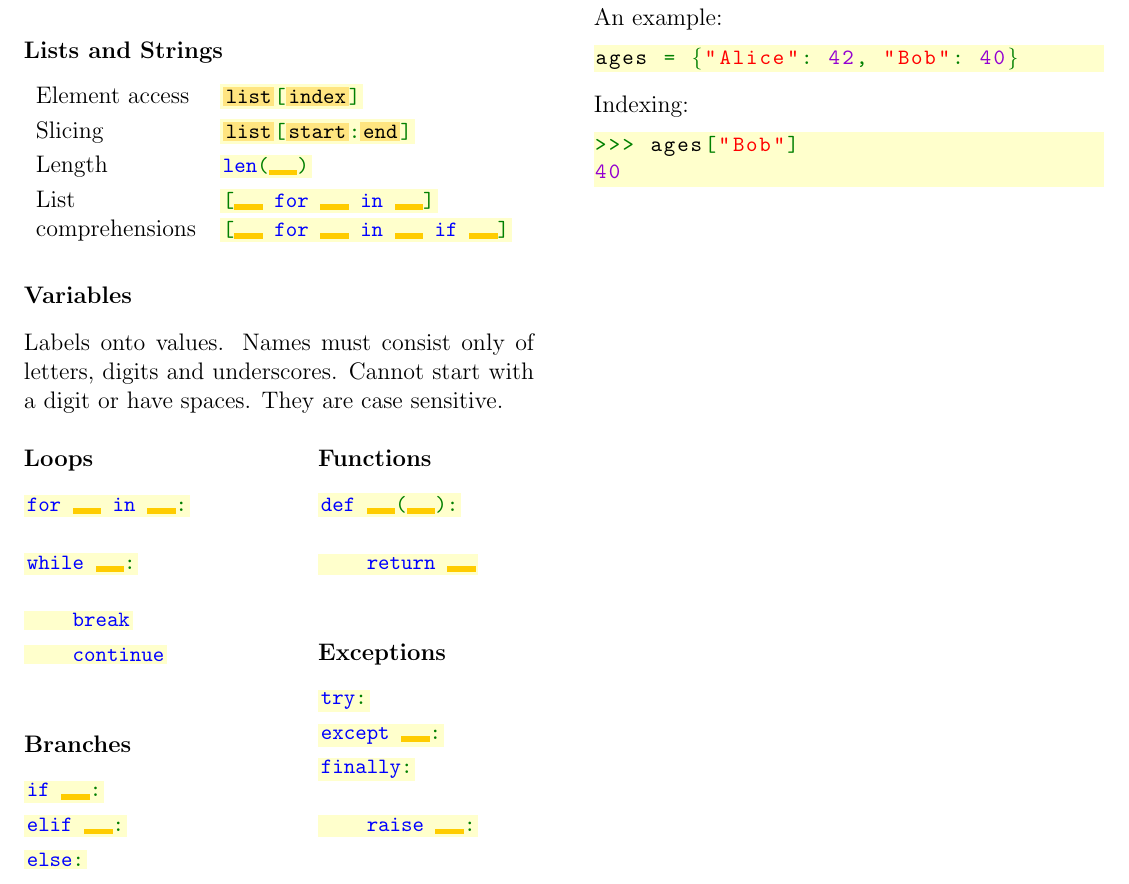
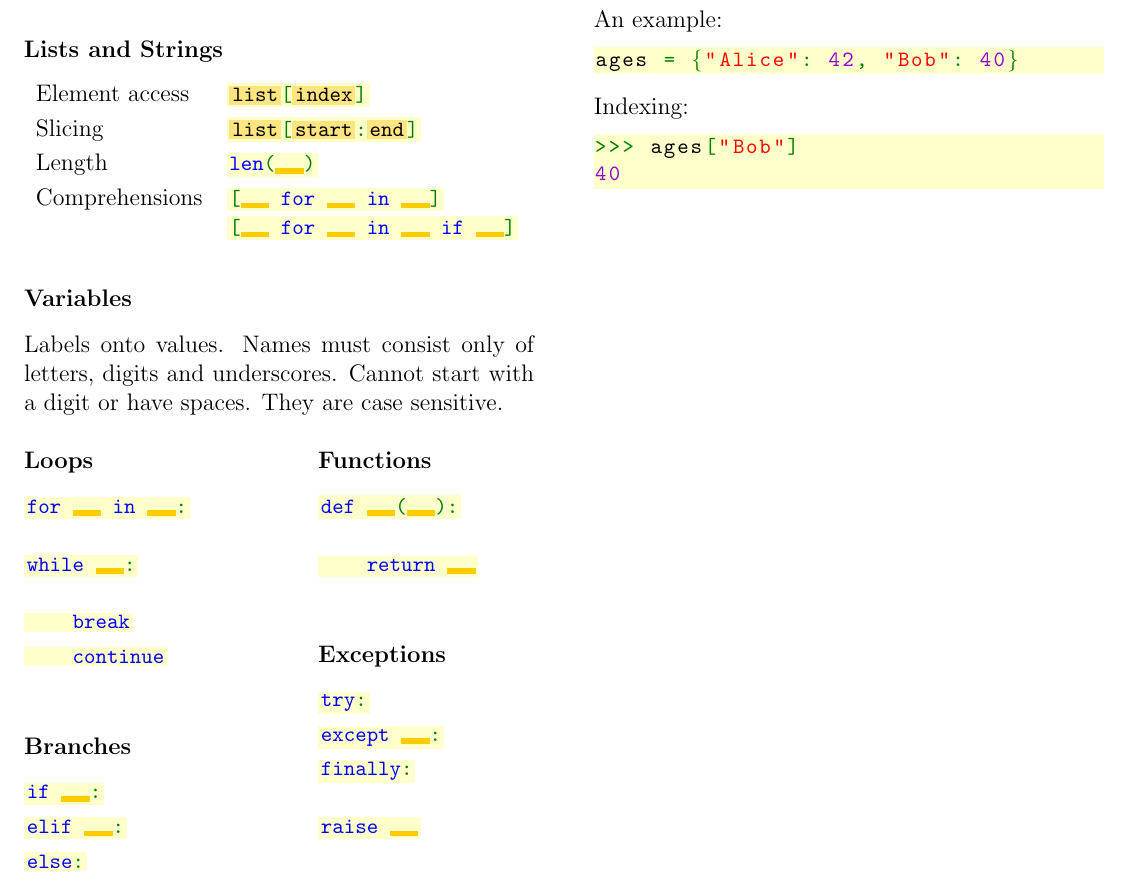
Before and after one commit to Fedjmike/cucats-python, a LaTeX document (tex/python-cheatsheet.tex): part of the page, cut so that both start at the same text. Compiled offline with pdfLaTeX.

Commit message:
Cheatsheet: small style changes

```diff
--- a/tex/python-cheatsheet.tex
+++ b/tex/python-cheatsheet.tex
@@ -66,11 +66,11 @@
 		Length &
 		\colorbox{codebg}{\lstinline|len($\colorbox{spacebg}{\quad}$)|} \vspace{1mm} \\
 
-		List &
-		\colorbox{codebg}{\lstinline|[$\colorbox{spacebg}{\quad}$ for $\ \colorbox{spacebg}{\quad}$ in $\ \colorbox{spacebg}{\quad}$]|} \\
+		Comprehensions &
+		\colorbox{codebg}{\lstinline|[$\colorbox{spacebg}{\quad}$ for\ $\colorbox{spacebg}{\quad}$ in\ $\colorbox{spacebg}{\quad}$]|} \\
 
-		comprehensions &
-		\colorbox{codebg}{\lstinline|[$\colorbox{spacebg}{\quad}$ for $\ \colorbox{spacebg}{\quad}$ in $\ \colorbox{spacebg}{\quad}$ if $\ \colorbox{spacebg}{\quad}$]|}\\
+		~ &
+		\colorbox{codebg}{\lstinline|[$\colorbox{spacebg}{\quad}$ for\ $\colorbox{spacebg}{\quad}$ in\ $\colorbox{spacebg}{\quad}$ if\ $\colorbox{spacebg}{\quad}$]|} \vspace{1mm} \\
 	\end{tabular}
 
 	\subsubsection*{Variables}
@@ -93,10 +93,10 @@
 
 		\subsubsection*{Branches}
 
-		\colorbox{codebg}{\lstinline|if $\ \colorbox{spacebg}{\quad}$:|}
+		\colorbox{codebg}{\lstinline|if\ $ \colorbox{spacebg}{\quad}$:|}
 		\vspace{1mm}
 
-		\colorbox{codebg}{\lstinline|elif $\ \colorbox{spacebg}{\quad}$:|}
+		\colorbox{codebg}{\lstinline|elif\ $ \colorbox{spacebg}{\quad}$:|}
 		\vspace{1mm}
 
 		\colorbox{codebg}{\lstinline|else:|}
@@ -105,24 +105,24 @@
 	\begin{minipage}[t]{0.2\textwidth}
 		\subsubsection*{Functions}
 
-		\colorbox{codebg}{\lstinline|def $\ \colorbox{spacebg}{\quad}$($\colorbox{spacebg}{\quad}$):|} \\
+		\colorbox{codebg}{\lstinline|def\ $\colorbox{spacebg}{\quad}$($\colorbox{spacebg}{\quad}$):|} \\
 
-		\colorbox{codebg}{\lstinline|\ \ \ \ return $\ \colorbox{spacebg}{\quad}$|} \\
+		\colorbox{codebg}{\lstinline|\ \ \ \ return\ $\colorbox{spacebg}{\quad}$|} \\
 
 		\subsubsection*{Exceptions}
 
 		\colorbox{codebg}{\lstinline|try:|}
 		\vspace{1mm}
 
-		\colorbox{codebg}{\lstinline|except $\ \colorbox{spacebg}{\quad}$:|}
+		\colorbox{codebg}{\lstinline|except\ $\colorbox{spacebg}{\quad}$:|}
 		\vspace{1mm}
 
-		%\colorbox{codebg}{\lstinline|except $\ \colorbox{spacebg}{\quad}$ as $\ \colorbox{spacebg}{\quad}$:|}
+		%\colorbox{codebg}{\lstinline|except\ $\colorbox{spacebg}{\quad}$ as $\ \colorbox{spacebg}{\quad}$:|}
 		%\vspace{1mm}
 
 		\colorbox{codebg}{\lstinline|finally:|} \\
 
-		\colorbox{codebg}{\lstinline|\ \ \ \ raise $\ \colorbox{spacebg}{\quad}$:|}
+		\colorbox{codebg}{\lstinline|raise\ $\colorbox{spacebg}{\quad}$|}
 	\end{minipage}
 
 	\subsubsection*{Common methods}
```
Also changed, not shown: tex/python-cheatsheet.tex (8 more changed lines).
